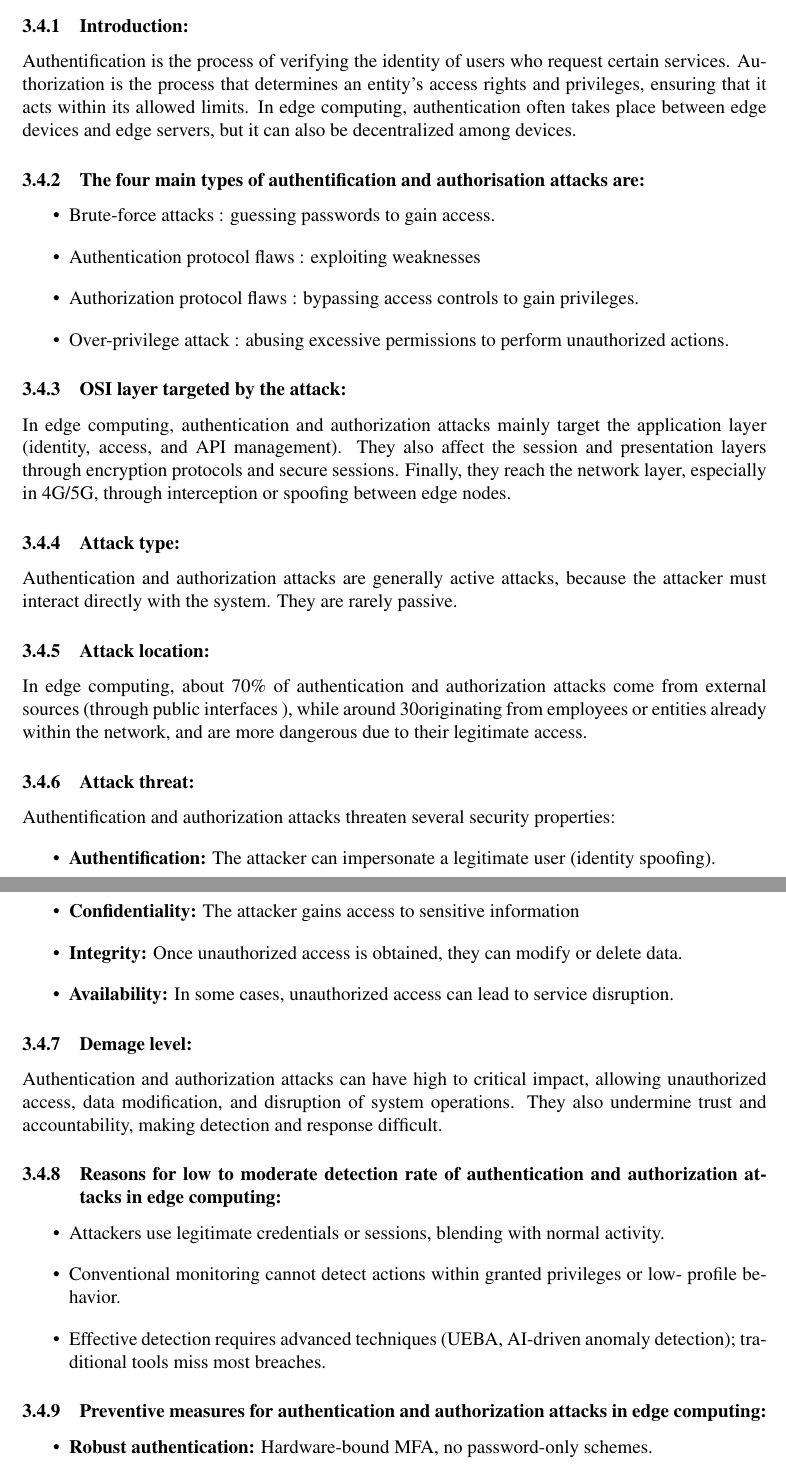
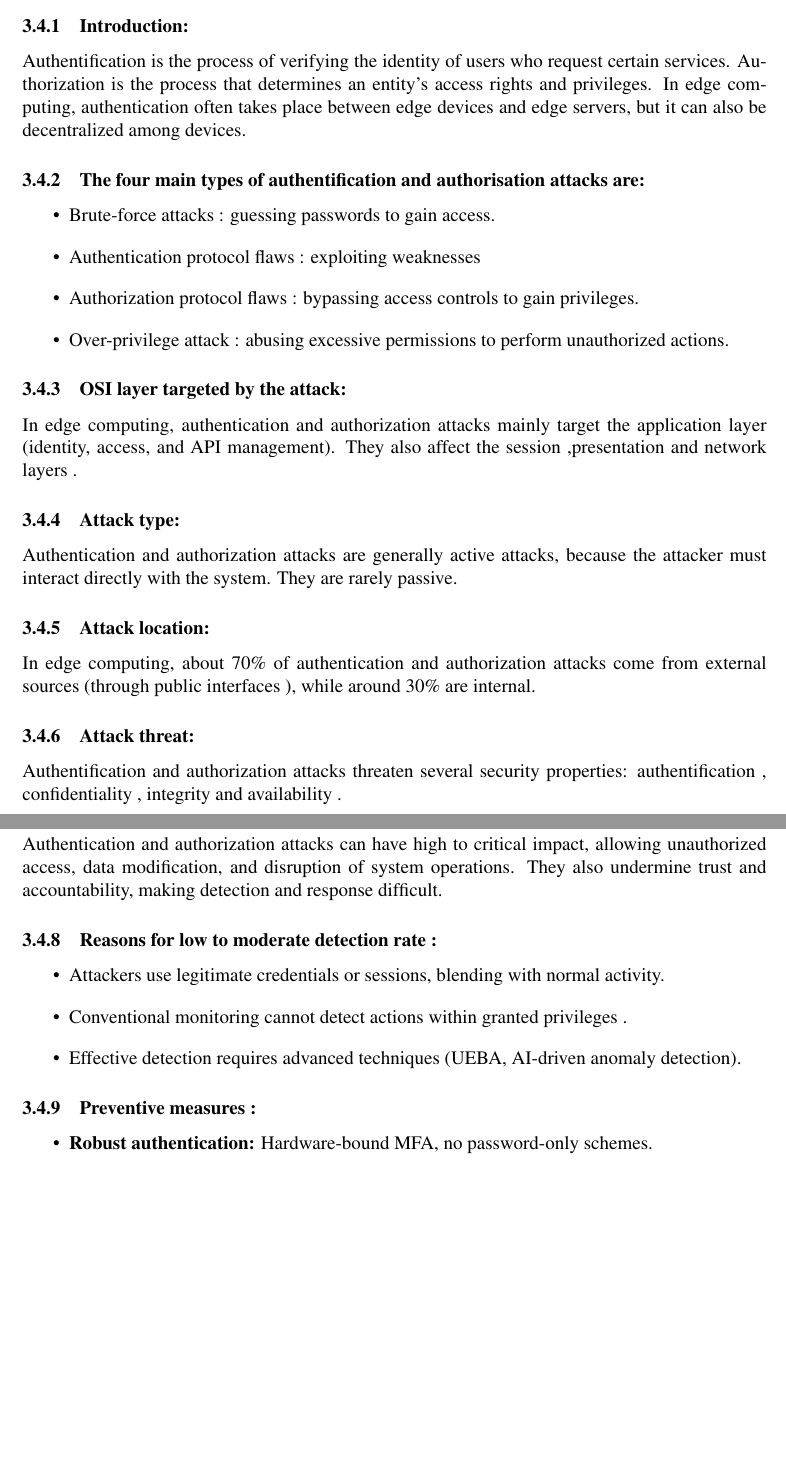
Before and after one commit to akramfrk/Project, a LaTeX document (main.tex): two parts of pages 13 and 14 of 23 before the commit and two parts of pages 13 and 14 of 22 after it, joined at a grey line, cut so that both start at the same text, the shorter picture padded with empty space. Compiled offline with pdfLaTeX.

Commit message:
j'ai resumer un peut
Refactor sections on authentication and authorization attacks for clarity and conciseness. Removed redundant phrases and improved structure.

```diff
--- a/main.tex
+++ b/main.tex
@@ -322,8 +322,7 @@ affected helps prioritize security controls and apply layered defenses across bo
 \subsubsection{Introduction:}
 Authentification is the process of verifying the identity of users who request certain
 services.
-Authorization is the process that determines an entity’s access rights and privileges,
-ensuring that it acts within its allowed limits.
+Authorization is the process that determines an entity’s access rights and privileges.
 In edge computing, authentication often takes place between edge devices and edge
 servers, but it can also be decentralized among devices.
 \subsubsection{The four main types of authentification and authorisation attacks are:}
@@ -337,41 +336,29 @@ actions.
 \subsubsection{OSI layer targeted by the attack:}
 In edge computing, authentication and authorization attacks mainly target the
 application layer (identity, access, and API management).
-They also affect the session and presentation layers through encryption protocols
-and secure sessions. Finally, they reach the network layer, especially in 4G/5G,
-through interception or spoofing between edge nodes.
+They also affect the session ,presentation  and network layers .
 \subsubsection{Attack type:}
 Authentication and authorization attacks are generally active attacks, because the
 attacker must interact directly with the system. They are rarely passive.
 \subsubsection{Attack location:}
 In edge computing, about 70\% of authentication and authorization attacks come from
-external sources (through public interfaces ), while around 30% are internal, often
-originating from employees or entities already within the network, and are more
-dangerous due to their legitimate access.
+external sources (through public interfaces ), while around 30\% are internal.
 \subsubsection{Attack threat:}
-Authentification and authorization attacks threaten several security properties:
-\begin{itemize}
-    \item \textbf{Authentification:} The attacker can impersonate a legitimate user (identity spoofing).
-    \item \textbf{Confidentiality:} The attacker gains access to sensitive information
-    \item \textbf{Integrity:} Once unauthorized access is obtained, they can modify or delete data.
-    \item \textbf{Availability:} In some cases, unauthorized access can lead to service disruption.
-\end{itemize}
+Authentification and authorization attacks threaten several security properties: authentification , confidentiality , integrity and availability .
+
 \subsubsection{Demage level:}
 Authentication and authorization attacks can have high to critical impact, allowing
 unauthorized access, data modification, and disruption of system operations. They
 also undermine trust and accountability, making detection and response difficult.
-\subsubsection{Reasons for low to moderate detection rate of authentication and authorization attacks
-in edge computing:}
+\subsubsection{Reasons for low to moderate detection rate :}
 \begin{itemize}
     \item Attackers use legitimate credentials or sessions, blending with normal activity.
-    \item Conventional monitoring cannot detect actions within granted privileges or low-
-profile behavior.
+    \item Conventional monitoring cannot detect actions within granted privileges .
     \item Effective detection requires advanced techniques (UEBA, AI-driven anomaly
-detection); traditional tools miss most breaches.
+detection).
 \end{itemize}
-\subsubsection{Preventive measures for authentication and authorization attacks in edge computing:}
+\subsubsection{Preventive measures :}
 \begin{itemize}
     \item \textbf{Robust authentication:} Hardware-bound MFA, no password-only schemes.
-    \item \textbf{Granular authorization:} Least-privilege via dynamic RBAC/ABAC and just-in-
-time privileges.
+    \item \textbf{Granular authorization:} Least-privilege via dynamic RBAC/ABAC .
     \item \textbf{Real-time monitoring:} UEBA, AI-driven anomaly detection, distributed SIEM.
@@ -389,7 +375,7 @@ commands) before they reach the cloud.
     \item Poorly validated permissions
     \item Implicit network trust
     \item Exposed APIs without protection
-    \item Compromised endpoints/nodes
+
 \end{itemize}
 \subsubsection{Exesting solutions and their limitations:}
 \textbf{Existing solutions:} MFA (confirmation of user identity), RBAC/ABAC, end-to-end
```
Also changed, not shown: main.tex (9 more changed lines).
